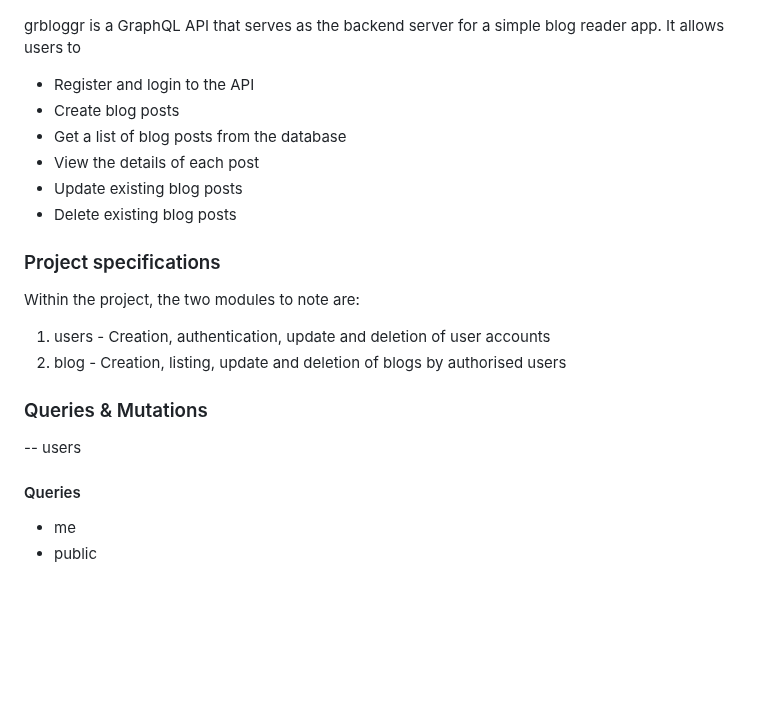
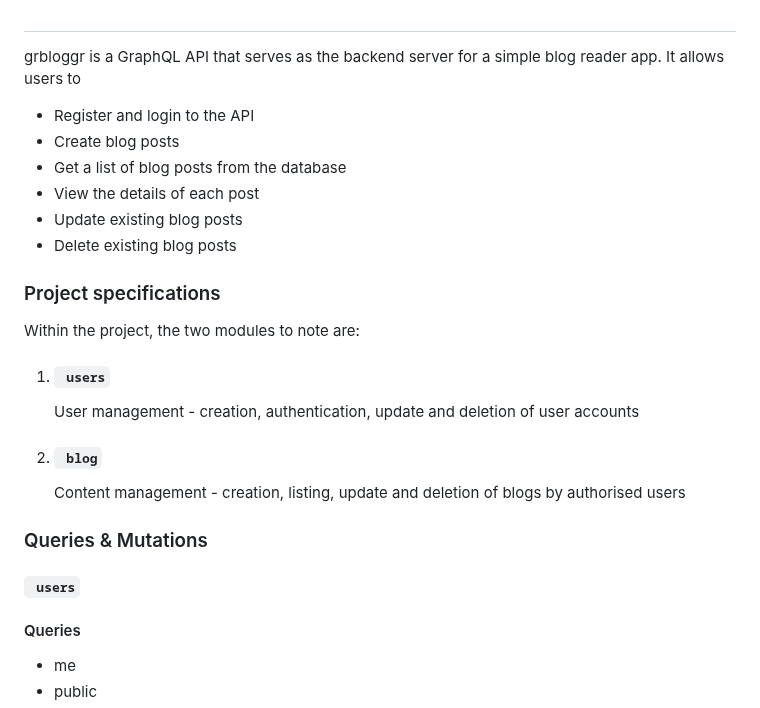
Before and after one commit to KelvinJC/grbloggr, a Markdown page: README.md, the part around one of its changes. GitHub-like rendering; blank space fills up the shorter version.

````diff
--- a/README.md
+++ b/README.md
@@ -4,5 +7,6 @@
 
 
+##
 grbloggr is a GraphQL API that serves as the backend server for a simple blog reader app. It allows users to
 * Register and login to the API
 * Create blog posts
@@ -13,12 +17,14 @@ grbloggr is a GraphQL API that serves as the backend server for a simple blog re
 
 ### Project specifications
 Within the project, the two modules to note are:
-1. users - Creation, authentication, update and deletion of user accounts
-2. blog - Creation, listing, update and deletion of blogs by authorised users
+1. #### ``` users```
+    User management - creation, authentication, update and deletion of user accounts
+2. #### ``` blog```
+    Content management - creation, listing, update and deletion of blogs by authorised users
 
 
 ### Queries & Mutations
--- users
+#### ``` users```
 
 #### Queries
 * me
````
Also changed, not shown: other parts of README.md (+5 -2 lines).
